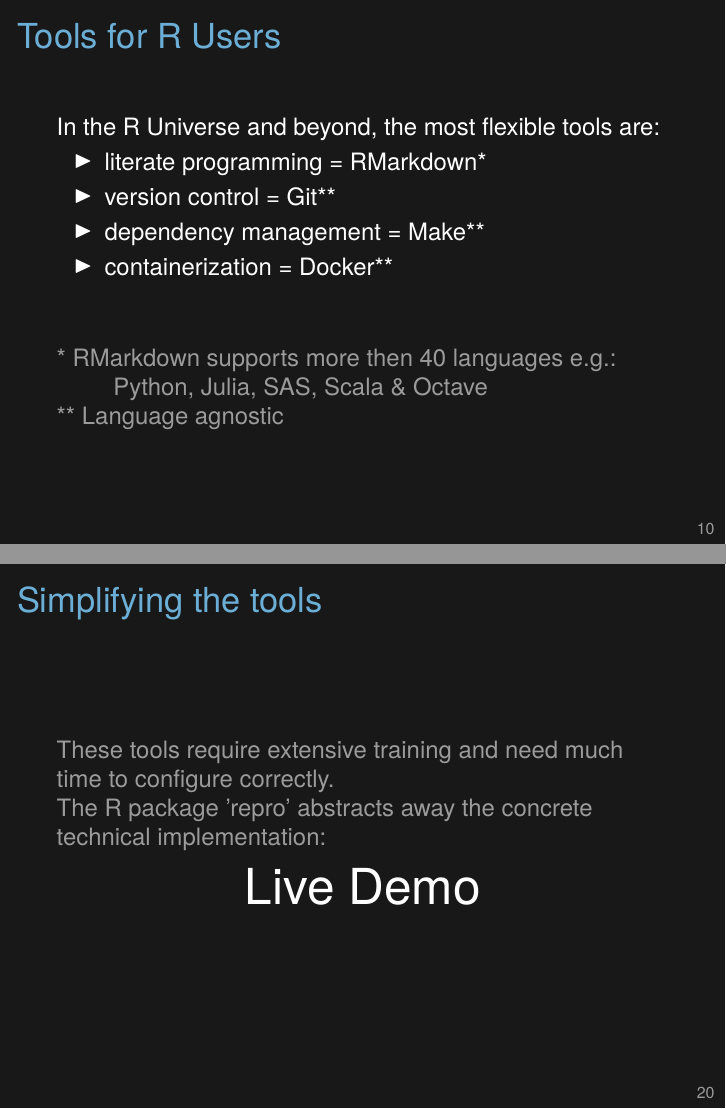
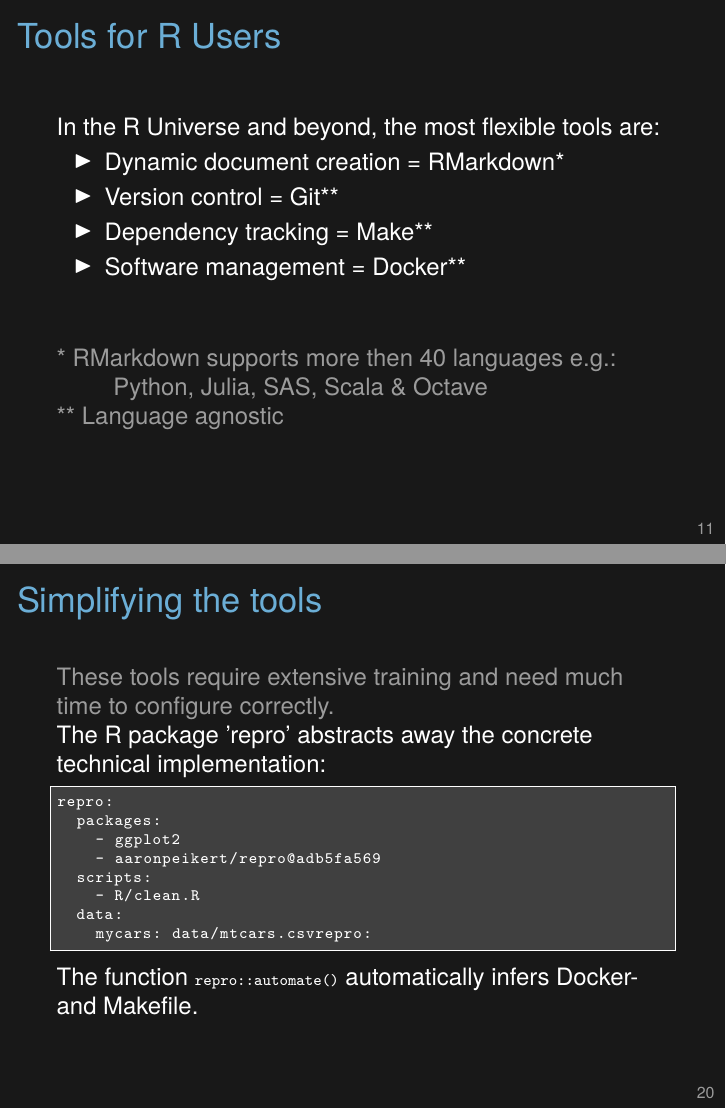
Before and after one commit to aaronpeikert/repro-talk, LaTeX slides (repro-talk.tex): pages 15 and 31 of 46 before the commit and pages 18 and 31 of 46 after it, joined at a grey line. Compiled offline with XeLaTeX.

Commit message:
address andreas' comments

```diff
--- a/repro-talk.tex
+++ b/repro-talk.tex
@@ -120,34 +140,16 @@ Four solutions:
 \begin{frame}[c]{Tools for R Users}
 	In the R Universe and beyond, the most flexible tools are:
   \begin{itemize}
-    \item literate programming = RMarkdown*
-    \item version control = Git**
-    \item dependency management = Make**
-    \item containerization = Docker**
+    \item Dynamic document creation = RMarkdown*
+    \item Version control = Git**
+    \item Dependency tracking = Make**
+    \item Software management = Docker**
   \end{itemize}
   \vfill
   \textcolor{lolit}{
 	* RMarkdown supports more then 40 languages e.g.:\\
 	\hspace{10mm}Python, Julia, SAS, Scala \& Octave\\
 	** Language agnostic
-	}
-\end{frame}
-
-\begin{frame}[c]{Why should I care?}
-	\only<1>{
-		Productivity:
-		\begin{itemize}
-			\item reuse
-			\item easier collaboration
-			\item trouble (during review, questions after publication, etc.)
-		\end{itemize}
-	}
-	\only<2>{
-	Good scientific practice:
-		\begin{itemize}
-			\item reproducibility is a precondition for replication
-			\item increases transparency and (longterm) accessibility
-		\end{itemize}
 	}
 \end{frame}
 
@@ -228,12 +231,20 @@ WORKDIR /home/rstudio
 	\end{center}
 \end{frame}
 
-\begin{frame}[c]{Simplifying the tools}
-
+\begin{frame}[c, fragile]{Simplifying the tools}
 \textcolor<2->{lolit}{These tools require extensive training and need much time to configure correctly.\\}
-\onslide<2->\textcolor<3->{lolit}{The R package 'repro' abstracts away the concrete technical implementation:\\}
-\onslide<3->{\centering \Huge Live Demo}
-
+\onslide<2->The R package 'repro' abstracts away the concrete technical implementation:\\
+\begin{lstlisting}[basicstyle=\ttfamily\scriptsize]
+repro:
+  packages:
+    - ggplot2
+    - aaronpeikert/repro@adb5fa569
+  scripts:
+    - R/clean.R
+  data:
+    mycars: data/mtcars.csvrepro:
+\end{lstlisting}
+The function \lstinline|repro::automate()| automatically infers Docker- and Makefile.
 \end{frame}
 
 \begin{frame}[c]{Disadvantages}
```
Also changed, not shown: repro-talk.tex (33 more changed lines).
